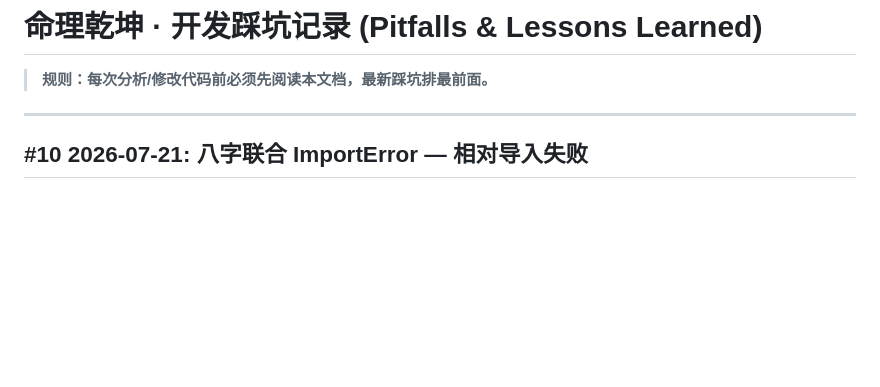
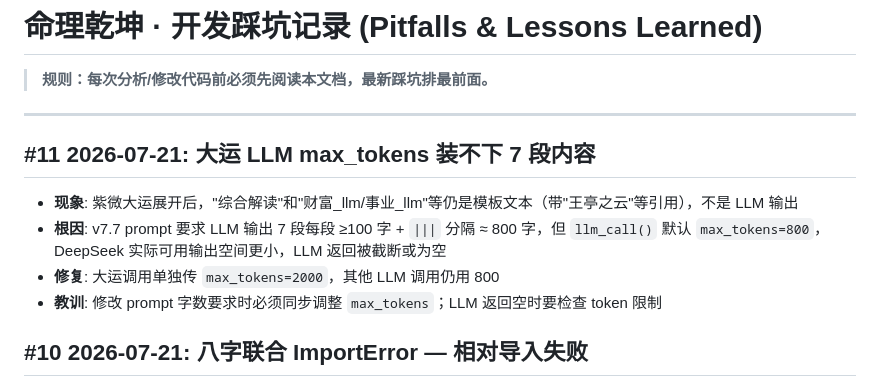
Before and after one commit to Goldenli168/mingli-qiankun-edgeone, a Markdown page: .workbuddy/PITFALLS.md, the part around the change. Rendered like a GitHub page; blank space fills up the shorter version.

Commit message:
docs: 踩坑记录 #11 大运LLM max_tokens不足

```diff
--- a/.workbuddy/PITFALLS.md
+++ b/.workbuddy/PITFALLS.md
@@ -3,6 +3,12 @@
 > **规则：每次分析/修改代码前必须先阅读本文档，最新踩坑排最前面。**
 
 ---
+
+## #11 2026-07-21: 大运 LLM max_tokens 装不下 7 段内容
+- **现象**: 紫微大运展开后，"综合解读"和"财富_llm/事业_llm"等仍是模板文本（带"王亭之云"等引用），不是 LLM 输出
+- **根因**: v7.7 prompt 要求 LLM 输出 7 段每段 ≥100 字 + `|||` 分隔 ≈ 800 字，但 `llm_call()` 默认 `max_tokens=800`，DeepSeek 实际可用输出空间更小，LLM 返回被截断或为空
+- **修复**: 大运调用单独传 `max_tokens=2000`，其他 LLM 调用仍用 800
+- **教训**: 修改 prompt 字数要求时必须同步调整 `max_tokens`；LLM 返回空时要检查 token 限制
 
 ## #10 2026-07-21: 八字联合 ImportError — 相对导入失败
 - **现象**: 紫微页面显示「八字暂不可用(ImportError)」
```
